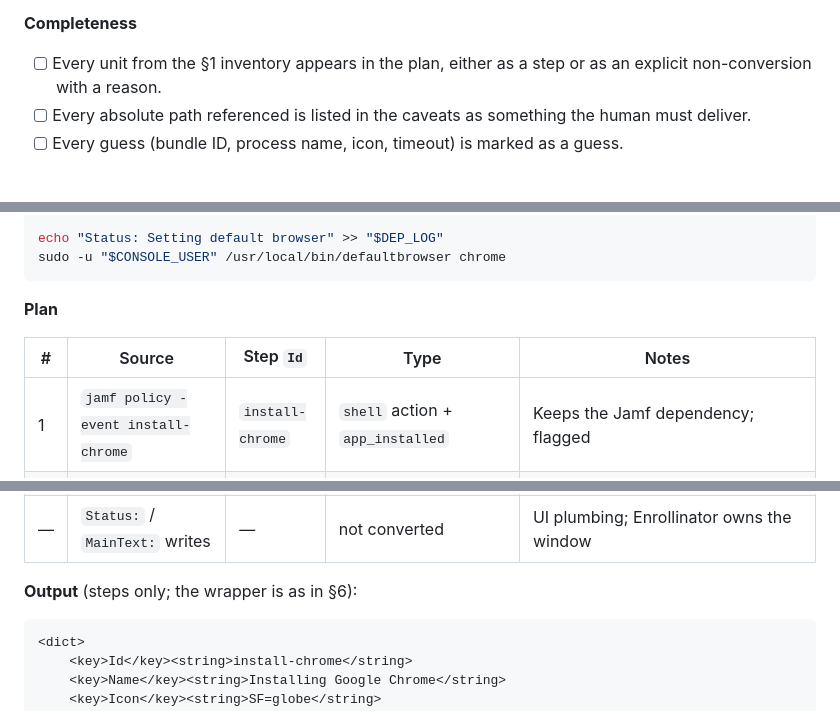
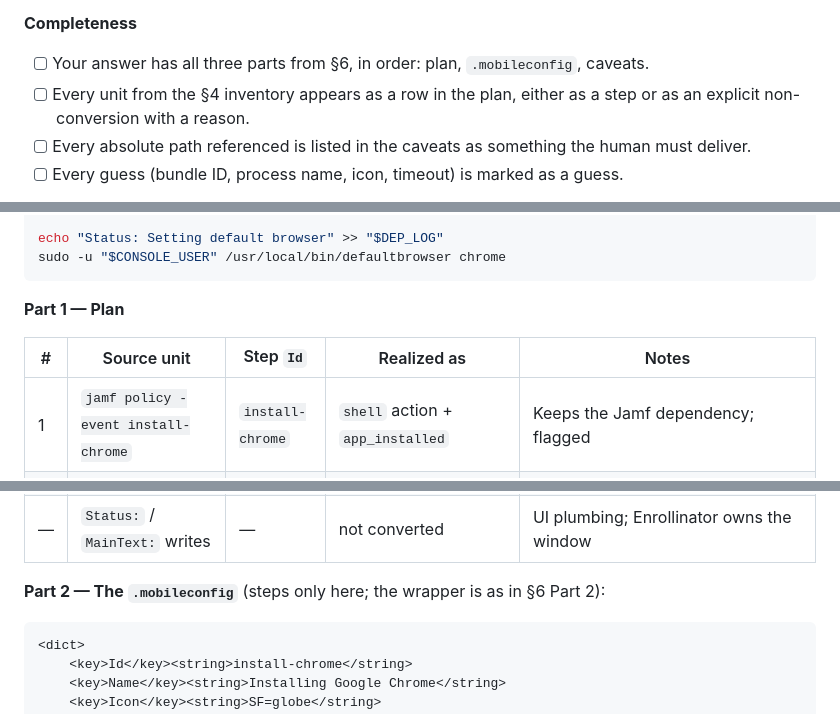
Before and after one commit to iamalexepstein/Enrollinator-macOS, a Markdown page: docs/ai-conversion-guide.md, 3 parts joined by grey strips. Drawn GitHub-style.

````diff
--- a/docs/ai-conversion-guide.md
+++ b/docs/ai-conversion-guide.md
@@ -684,8 +715,10 @@ Run through this list explicitly. If a line fails, fix it before answering.
 
 **Completeness**
 
-- [ ] Every unit from the §1 inventory appears in the plan, either as a step or
-      as an explicit non-conversion with a reason.
+- [ ] Your answer has all three parts from §6, in order: plan, `.mobileconfig`,
+      caveats.
+- [ ] Every unit from the §4 inventory appears as a row in the plan, either as a
+      step or as an explicit non-conversion with a reason.
 - [ ] Every absolute path referenced is listed in the caveats as something the
       human must deliver.
 - [ ] Every guess (bundle ID, process name, icon, timeout) is marked as a guess.
@@ -732,9 +765,9 @@ echo "Status: Setting default browser" >> "$DEP_LOG"
 sudo -u "$CONSOLE_USER" /usr/local/bin/defaultbrowser chrome
 ```
 
-**Plan**
+**Part 1 — Plan**
 
-| # | Source | Step `Id` | Type | Notes |
+| # | Source unit | Step `Id` | Realized as | Notes |
 |---|---|---|---|---|
 | 1 | `jamf policy -event install-chrome` | `install-chrome` | `shell` action + `app_installed` | Keeps the Jamf dependency; flagged |
 | 2 | `installer -pkg ZScaler.pkg` + `\|\| true` | `install-zscaler` | `package` action, `ContinueOnFailure` | `/tmp` path replaced with `/Library/Enrollinator/packages/` |
@@ -742,7 +775,7 @@ sudo -u "$CONSOLE_USER" /usr/local/bin/defaultbrowser chrome
 | 4 | `sudo -u … defaultbrowser chrome` | `chrome-default` | `shell` action, `RunAsUser` + `default_browser` condition | |
 | — | `Status:` / `MainText:` writes | — | not converted | UI plumbing; Enrollinator owns the window |
 
-**Output** (steps only; the wrapper is as in §6):
+**Part 2 — The `.mobileconfig`** (steps only here; the wrapper is as in §6 Part 2):
 
 ```xml
 <dict>
````
Also changed, not shown: other parts of docs/ai-conversion-guide.md (+42 -11 lines).
